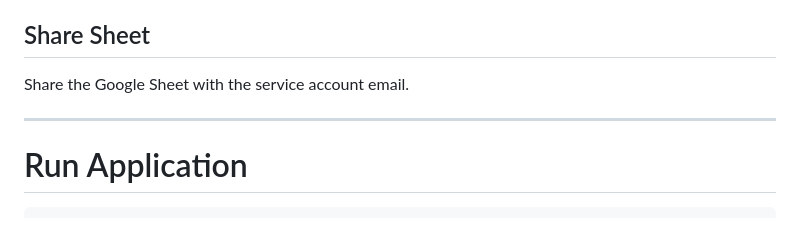
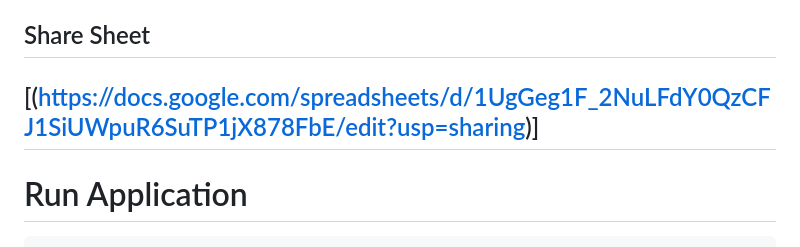
Before and after one commit to AashishNagrath/LeadAnalyser, a Markdown page: readme.md, the part around the change. Drawn GitHub-style.

```diff
--- a/readme.md
+++ b/readme.md
@@ -160,8 +160,7 @@ EMAIL_PASSWORD=your_gmail_app_password
 - Place in project root
 
 ## Share Sheet
-Share the Google Sheet with the service account email.
-
+[(https://docs.google.com/spreadsheets/d/1UgGeg1F_2NuLFdY0QzCFJ1SiUWpuR6SuTP1jX878FbE/edit?usp=sharing)]
 ---
 
 # Run Application
```
